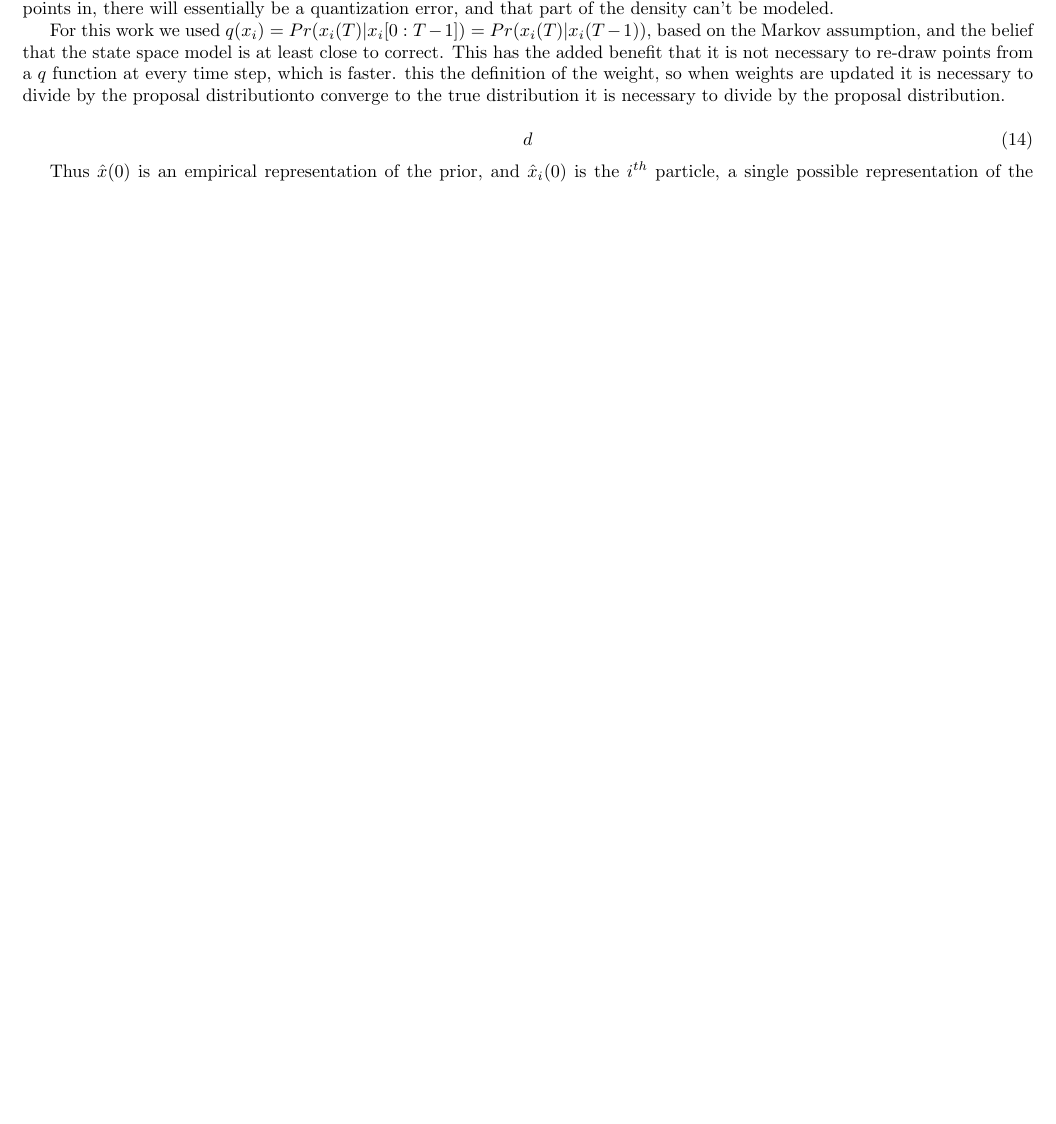
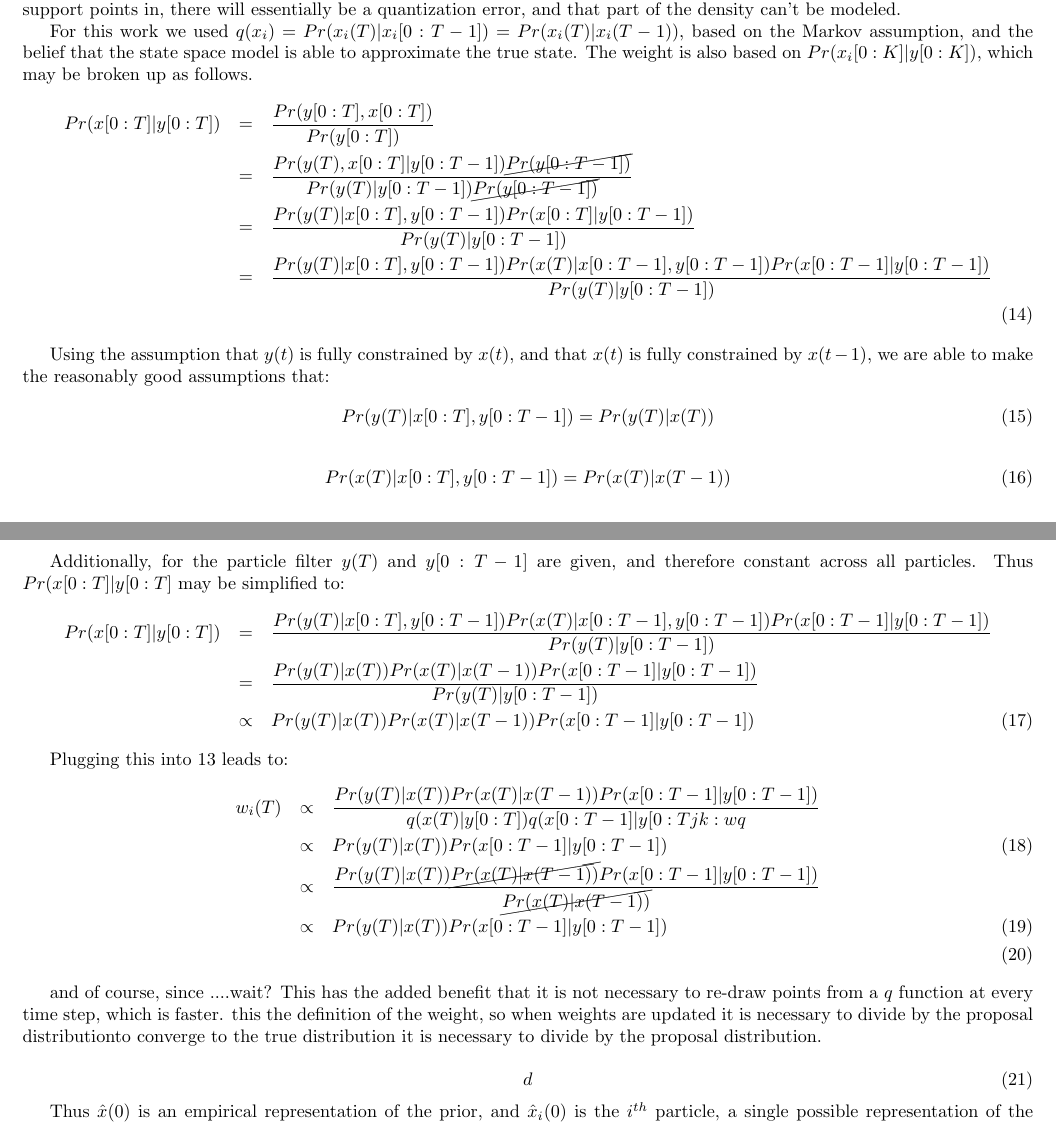
Before and after one commit to micahcc/BrainID, a LaTeX thesis (doc/thesis/thesis.tex): part of page 5 of 11 before the commit and two parts of pages 5 and 6 of 12 after it, the two joined at a grey line, cut so that both start at the same text, the shorter picture padded with empty space. Compiled offline with pdfLaTeX.

Commit message:
need to justify factoring importance density

```diff
--- a/doc/thesis/thesis.tex
+++ b/doc/thesis/thesis.tex
@@ -10,6 +10,7 @@
 \usepackage{amssymb}
 \usepackage{setspace}
 \usepackage{graphicx}
+\usepackage{cancel}
 
 %\doublespacing
 
@@ -449,7 +452,46 @@ be a quantization error, and that part of the density can't be modeled.
 
 For this work we used $q(x_i) = Pr(x_i(T) | x_i[0:T-1]) = Pr(x_i(T) | x_i(T-1))$,
 based on the Markov assumption, and the belief that the state space model is
-at least close to correct.
+able to approximate the true state. The weight is also based on $Pr(x_i[0:K] | y[0:K])$,
+which may be broken up as follows.
+\begin{eqnarray}
+Pr(x[0:T] | y[0:T]) & = & \frac{Pr(y[0:T], x[0:T])}{Pr(y[0:T])} \nonumber \\
+ & = & \frac{Pr(y(T), x[0:T] | y[0:T-1]) \cancel{Pr(y[0:T-1])}}{Pr(y(T) | y[0:T-1]) \cancel{Pr(y[0:T-1])}} \nonumber \\
+ & = & \frac{Pr(y(T)| x[0:T], y[0:T-1]) Pr(x[0:T] | y[0:T-1])}{Pr(y(T) | y[0:T-1]) } \nonumber \\
+ & = & \frac{Pr(y(T)| x[0:T], y[0:T-1]) Pr(x(T) | x[0:T-1], y[0:T-1]) Pr(x[0:T-1] | y[0:T-1])}{Pr(y(T) | y[0:T-1])} \nonumber \\
+\end{eqnarray}
+
+Using the assumption that $y(t)$ is fully constrained by $x(t)$,
+and that $x(t)$ is fully constrained by $x(t-1)$, we are able to
+make the reasonably good assumptions that:
+\begin{equation}
+Pr(y(T) | x[0:T], y[0:T-1]) = Pr(y(T) | x(T))
+\end{equation}
+
+\begin{equation}
+Pr(x(T) | x[0:T], y[0:T-1]) = Pr(x(T) | x(T-1))
+\end{equation}
+
+Additionally, for the particle filter $y(T)$ and $y[0:T-1]$ are
+given, and therefore constant across all particles. Thus $Pr(x[0:T] | y[0:T]$
+may be simplified to:
+\begin{eqnarray}
+Pr(x[0:T] | y[0:T]) & = & \frac{Pr(y(T)| x[0:T], y[0:T-1]) Pr(x(T) | x[0:T-1], y[0:T-1])
+            Pr(x[0:T-1] | y[0:T-1])}{Pr(y(T) | y[0:T-1])} \nonumber \\
+& = & \frac{Pr(y(T)| x(T)) Pr(x(T) | x(T-1)) Pr(x[0:T-1] | y[0:T-1])}{Pr(y(T) | y[0:T-1])} \nonumber \\
+& \propto & Pr(y(T)| x(T)) Pr(x(T) | x(T-1)) Pr(x[0:T-1] | y[0:T-1])
+\end{eqnarray}
+
+Plugging this into \ref{weightfunc} leads to:
+\begin{eqnarray}
+w_i(T) & \propto & \frac{Pr(y(T)| x(T)) Pr(x(T) | x(T-1)) Pr(x[0:T-1] | y[0:T-1])}{q(x(T) | y[0:T])q(x[0:T-1] | y[0:Tjk:wq
+} \nonumber \\
+& \propto & Pr(y(T)| x(T)) Pr(x[0:T-1] | y[0:T-1]) \\
+& \propto & \frac{Pr(y(T)| x(T)) \cancel{Pr(x(T) | x(T-1))} Pr(x[0:T-1] | y[0:T-1])}{\cancel{Pr(x(T) | x(T-1))}} \nonumber \\
+& \propto & Pr(y(T)| x(T)) Pr(x[0:T-1] | y[0:T-1]) \\
+\end{eqnarray}
+
+and of course, since ....wait?
 %<stopped here>
 This has the added benefit that it is not necessary to
 re-draw points from a $q$ function at every time step, which is faster.
```
Also changed, not shown: doc/thesis/thesis.tex (14 more changed lines).
